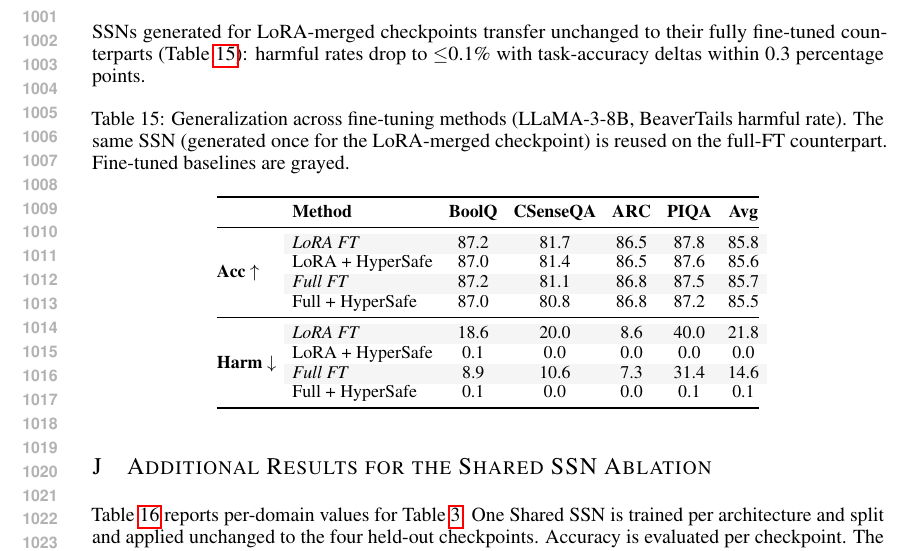
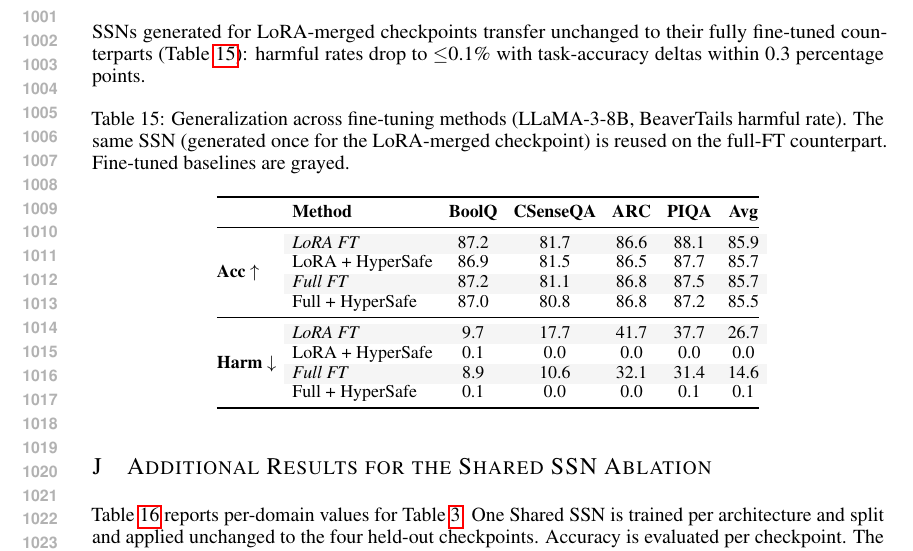
Before and after one commit to nokronim/Remedy-your-damaged-safety-alignment-at-only-inference-cost, a LaTeX paper (iclr2027_conference.tex, which reads sec/6_appendix.tex): part of page 19 of 22, cut so that both start at the same text. Compiled offline with pdfLaTeX.

Commit message:
Updates from Overleaf

```diff
--- a/sec/6_appendix.tex
+++ b/sec/6_appendix.tex
@@ -330,16 +330,16 @@ We sweep the number of calibration prompts $N_\text{cal}$ used to extract the ac
 \toprule
 & \textbf{Method} & \textbf{BoolQ} & \textbf{CSenseQA} & \textbf{ARC} & \textbf{PIQA} & \textbf{Avg} \\
 \midrule
-\multirow{4}{*}{\textbf{Acc} $\uparrow$}
- & \cellcolor{mutegray}\textit{LoRA FT} & \cellcolor{mutegray}87.2 & \cellcolor{mutegray}81.7 & \cellcolor{mutegray}86.5 & \cellcolor{mutegray}87.8 & \cellcolor{mutegray}85.8 \\
- & LoRA + \method{}                     & 87.0 & 81.4 & 86.5 & 87.6 & 85.6 \\
+\multirow{4}{*}{\textbf{Acc} \(\uparrow\)}
+ & \cellcolor{mutegray}\textit{LoRA FT} & \cellcolor{mutegray}87.2 & \cellcolor{mutegray}81.7 & \cellcolor{mutegray}86.6 & \cellcolor{mutegray}88.1 & \cellcolor{mutegray}85.9 \\
+ & LoRA + \method{}                     & 86.9 & 81.5 & 86.5 & 87.7 & 85.7 \\
  & \cellcolor{mutegray}\textit{Full FT} & \cellcolor{mutegray}87.2 & \cellcolor{mutegray}81.1 & \cellcolor{mutegray}86.8 & \cellcolor{mutegray}87.5 & \cellcolor{mutegray}85.7 \\
  & Full + \method{}                     & 87.0 & 80.8 & 86.8 & 87.2 & 85.5 \\
 \midrule
-\multirow{4}{*}{\textbf{Harm} $\downarrow$}
- & \cellcolor{mutegray}\textit{LoRA FT} & \cellcolor{mutegray}18.6 & \cellcolor{mutegray}20.0 & \cellcolor{mutegray}8.6 & \cellcolor{mutegray}40.0 & \cellcolor{mutegray}21.8 \\
+\multirow{4}{*}{\textbf{Harm} \(\downarrow\)}
+ & \cellcolor{mutegray}\textit{LoRA FT} & \cellcolor{mutegray}9.7 & \cellcolor{mutegray}17.7 & \cellcolor{mutegray}41.7 & \cellcolor{mutegray}37.7 & \cellcolor{mutegray}26.7 \\
  & LoRA + \method{}                     & 0.1 & 0.0 & 0.0 & 0.0 & 0.0 \\
- & \cellcolor{mutegray}\textit{Full FT} & \cellcolor{mutegray}8.9 & \cellcolor{mutegray}10.6 & \cellcolor{mutegray}7.3 & \cellcolor{mutegray}31.4 & \cellcolor{mutegray}14.6 \\
+ & \cellcolor{mutegray}\textit{Full FT} & \cellcolor{mutegray}8.9 & \cellcolor{mutegray}10.6 & \cellcolor{mutegray}32.1 & \cellcolor{mutegray}31.4 & \cellcolor{mutegray}14.6 \\
  & Full + \method{}                     & 0.1 & 0.0 & 0.0 & 0.1 & 0.1 \\
 \bottomrule
 \end{tabular}
```
